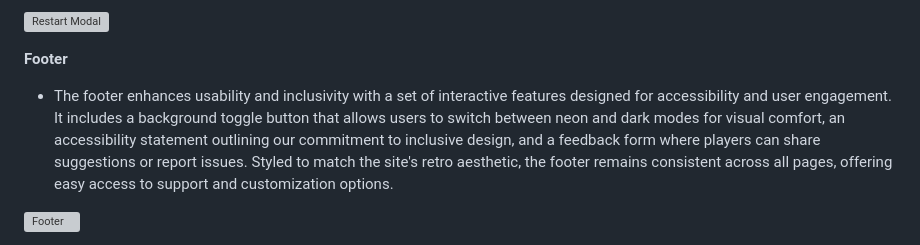
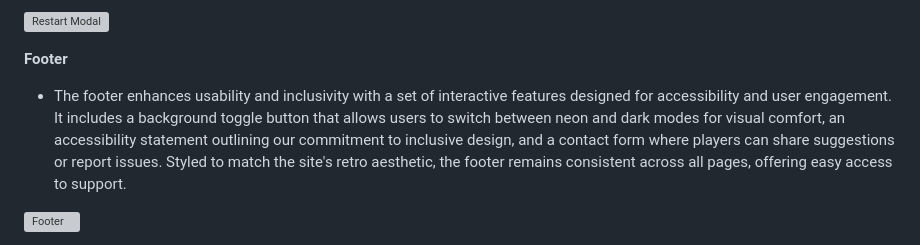
Before and after one commit to Zxi01/Hackathon, a Markdown page: README.md, the part around the change printed below. Rendered like a GitHub page; grey boxes are pictures that could not be loaded.

Commit message:
Update README.md to include contact page details and refine footer description

```diff
--- a/README.md
+++ b/README.md
@@ -88,6 +88,6 @@ The design features:
 ![Restart Modal]()
 
 **Footer**
-- The footer enhances usability and inclusivity with a set of interactive features designed for accessibility and user engagement. It includes a background toggle button that allows users to switch between neon and dark modes for visual comfort, an accessibility statement outlining our commitment to inclusive design, and a feedback form where players can share suggestions or report issues. Styled to match the site's retro aesthetic, the footer remains consistent across all pages, offering easy access to support and customization options.
+- The footer enhances usability and inclusivity with a set of interactive features designed for accessibility and user engagement. It includes a background toggle button that allows users to switch between neon and dark modes for visual comfort, an accessibility statement outlining our commitment to inclusive design, and a contact form where players can share suggestions or report issues. Styled to match the site's retro aesthetic, the footer remains consistent across all pages, offering easy access to support.
 
 ![Footer]()
```
Also changed, not shown: other parts of README.md (+5 -0 lines).
